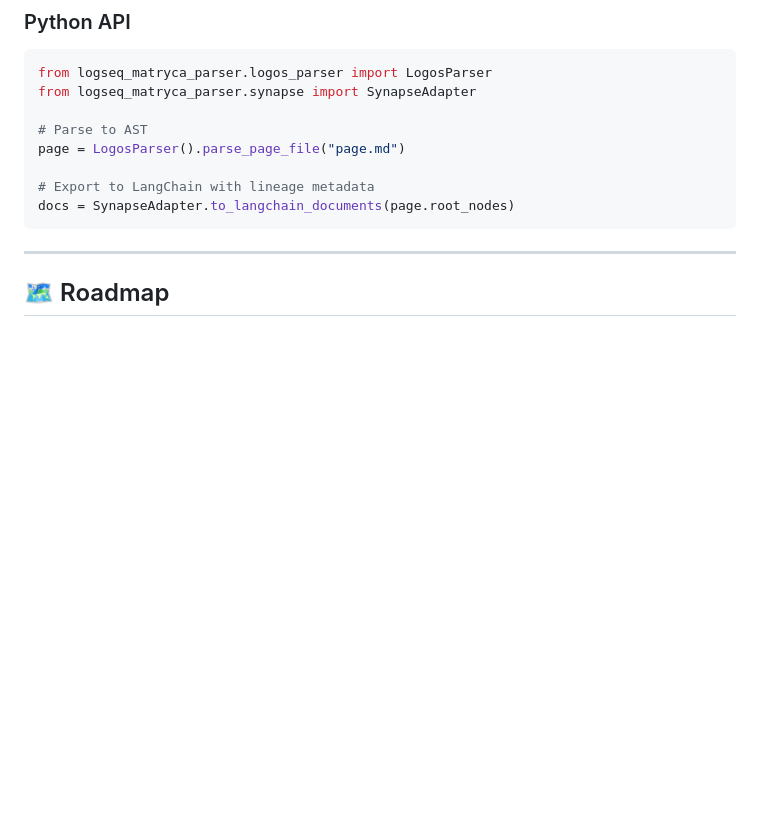
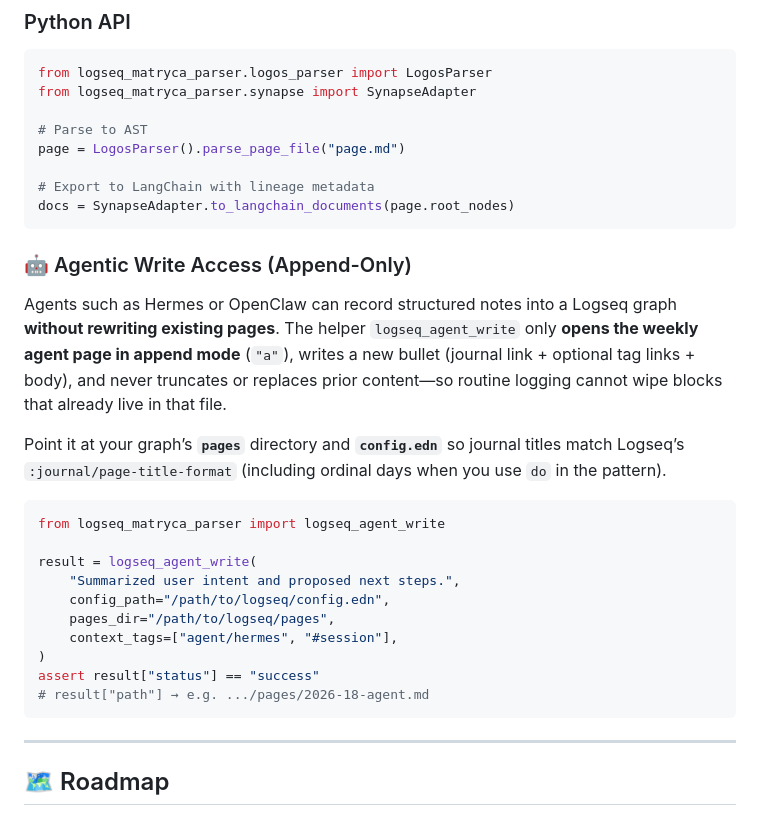
Before and after one commit to MarcoPorcellato/logseq-matryca-parser, a Markdown page: README.md, the part around the change. Drawn GitHub-style; blank space fills up the shorter version.

Commit message:
Document Agentic Write Access feature in README
Added section on Agentic Write Access for structured note recording in Logseq.

````diff
--- a/README.md
+++ b/README.md
@@ -90,6 +90,24 @@ page = LogosParser().parse_page_file("page.md")
 docs = SynapseAdapter.to_langchain_documents(page.root_nodes)
 ```
 
+### 🤖 Agentic Write Access (Append-Only)
+
+Agents such as Hermes or OpenClaw can record structured notes into a Logseq graph **without rewriting existing pages**. The helper `logseq_agent_write` only **opens the weekly agent page in append mode** (`"a"`), writes a new bullet (journal link + optional tag links + body), and never truncates or replaces prior content—so routine logging cannot wipe blocks that already live in that file.
+
+Point it at your graph’s **`pages`** directory and **`config.edn`** so journal titles match Logseq’s `:journal/page-title-format` (including ordinal days when you use `do` in the pattern).
+
+```python
+from logseq_matryca_parser import logseq_agent_write
+
+result = logseq_agent_write(
+    "Summarized user intent and proposed next steps.",
+    config_path="/path/to/logseq/config.edn",
+    pages_dir="/path/to/logseq/pages",
+    context_tags=["agent/hermes", "#session"],
+)
+assert result["status"] == "success"
+# result["path"] → e.g. .../pages/2026-18-agent.md
+```
 ---
 
 ## 🗺️ Roadmap
````
